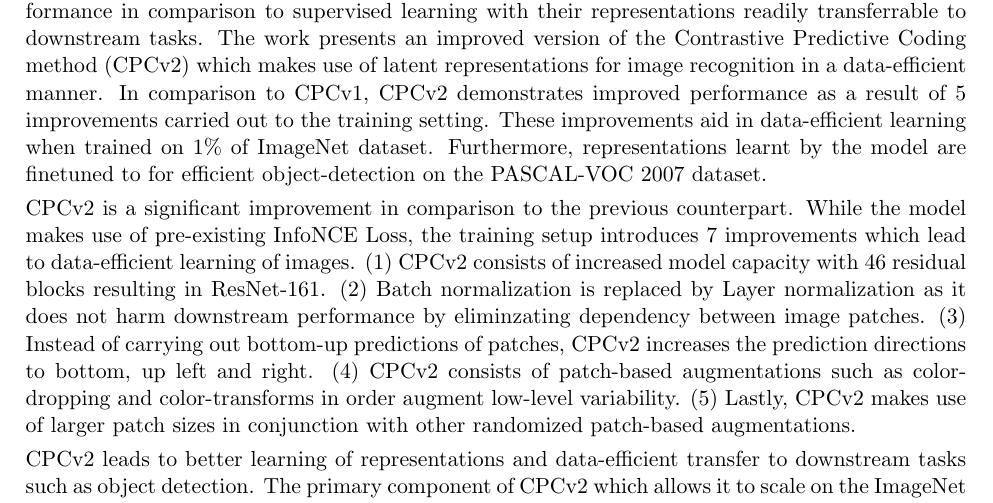
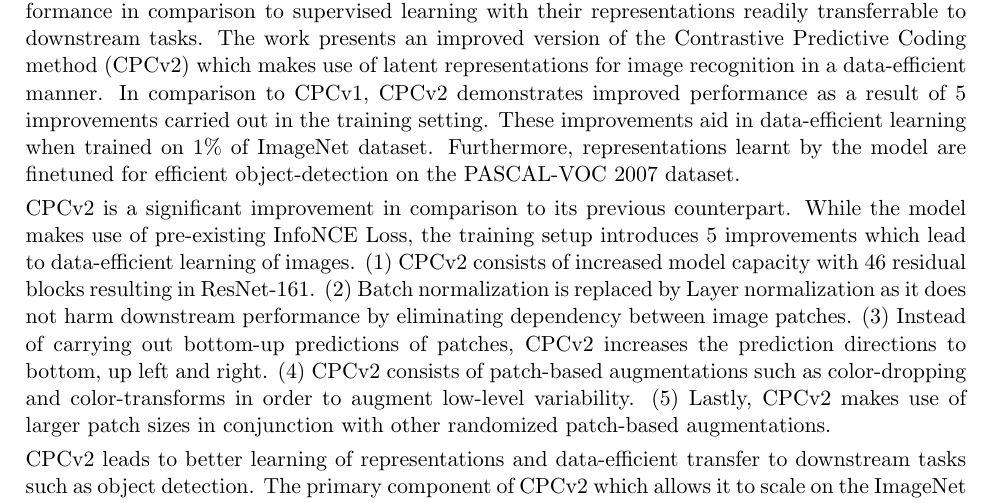
Before and after one commit to karush17/surreal-70-samples, a LaTeX document (Review-4/main.tex): part of the page, cut so that both start at the same text. Compiled offline with pdfLaTeX.

Commit message:
spell check

```diff
--- a/Review-4/main.tex
+++ b/Review-4/main.tex
@@ -64,9 +64,9 @@
            % ################################### %
 
 
-Growing advancements in unsupervised learning have given rise to data-efficient algorithms which commonly fall in the regime of self-supervised learning. These methods provide improved performance in comparison to supervised learning with their representations readily transferrable to downstream tasks. The work presents an improved version of the Contrastive Predictive Coding method (CPCv2) which makes use of latent representations for image recognition in a data-efficient manner. In comparison to CPCv1, CPCv2 demonstrates improved performance as a result of 5 improvements carried out to the training setting. These improvements aid in data-efficient learning when trained on 1\% of ImageNet dataset. Furthermore, representations learnt by the model are finetuned to for efficient object-detection on the PASCAL-VOC 2007 dataset.
+Growing advancements in unsupervised learning have given rise to data-efficient algorithms which commonly fall in the regime of self-supervised learning. These methods provide improved performance in comparison to supervised learning with their representations readily transferrable to downstream tasks. The work presents an improved version of the Contrastive Predictive Coding method (CPCv2) which makes use of latent representations for image recognition in a data-efficient manner. In comparison to CPCv1, CPCv2 demonstrates improved performance as a result of 5 improvements carried out in the training setting. These improvements aid in data-efficient learning when trained on 1\% of ImageNet dataset. Furthermore, representations learnt by the model are finetuned for efficient object-detection on the PASCAL-VOC 2007 dataset.
 
-CPCv2 is a significant improvement in comparison to the previous counterpart. While the model makes use of pre-existing InfoNCE Loss, the training setup introduces 7 improvements which lead to data-efficient learning of images. (1) CPCv2 consists of increased model capacity with 46 residual blocks resulting in ResNet-161. (2) Batch normalization is replaced by Layer normalization as it does not harm downstream performance by eliminzating dependency between image patches. (3) Instead of carrying out bottom-up predictions of patches, CPCv2 increases the prediction directions to bottom, up left and right. (4) CPCv2 consists of patch-based augmentations such as color-dropping and color-transforms in order augment low-level variability. (5) Lastly, CPCv2 makes use of larger patch sizes in conjunction with other randomized patch-based augmentations.
+CPCv2 is a significant improvement in comparison to its previous counterpart. While the model makes use of pre-existing InfoNCE Loss, the training setup introduces 5 improvements which lead to data-efficient learning of images. (1) CPCv2 consists of increased model capacity with 46 residual blocks resulting in ResNet-161. (2) Batch normalization is replaced by Layer normalization as it does not harm downstream performance by eliminating dependency between image patches. (3) Instead of carrying out bottom-up predictions of patches, CPCv2 increases the prediction directions to bottom, up left and right. (4) CPCv2 consists of patch-based augmentations such as color-dropping and color-transforms in order to augment low-level variability. (5) Lastly, CPCv2 makes use of larger patch sizes in conjunction with other randomized patch-based augmentations.
 
 CPCv2 leads to better learning of representations and data-efficient transfer to downstream tasks such as object detection. The primary component of CPCv2 which allows it to scale on the ImageNet dataset is the model size. Larger model sizes have demonstrated performance gains compared to previous methods. CPCv2 increases the size of ResNet architecture to accomplish this objective. Additionally, the method makes use of patch-level augmentations which allow the model to learn fine-grained variability in images. While CPCv2 improves classification accuracies with reduced data requirements, it presents 2 major drawbacks. Firstly, While other methods such as MoCo make use of lesser augmentations to yield performance improvements, CPCv2 does not fully exploit the data and depends on increased number of augmentation techniques to learn the semantics of images. Secondly, improved performance and data-efficiency of CPCv2 are a result of increased model size and patch-based operations which do not account for performance gains in CPC loss.
 
```
Also changed, not shown: Review-4/main.pdf, 3 other files.
